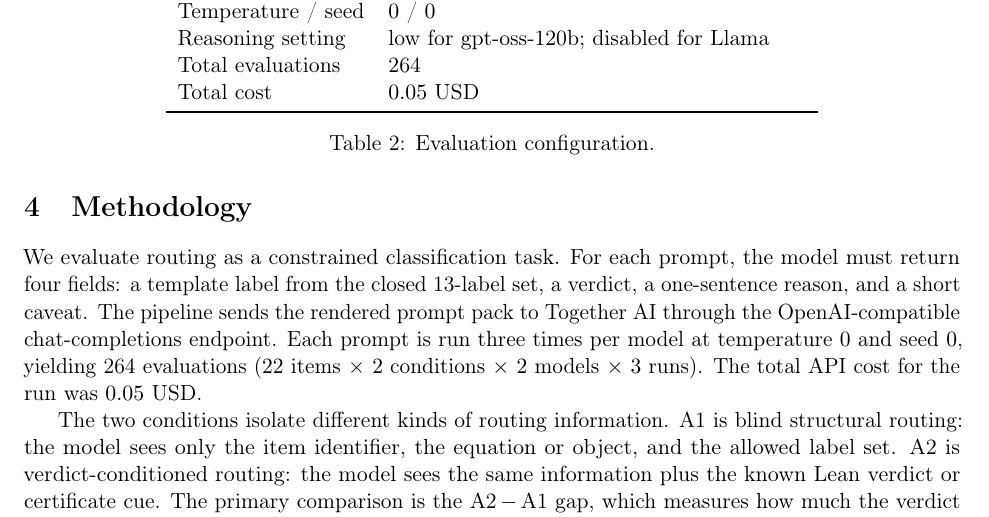
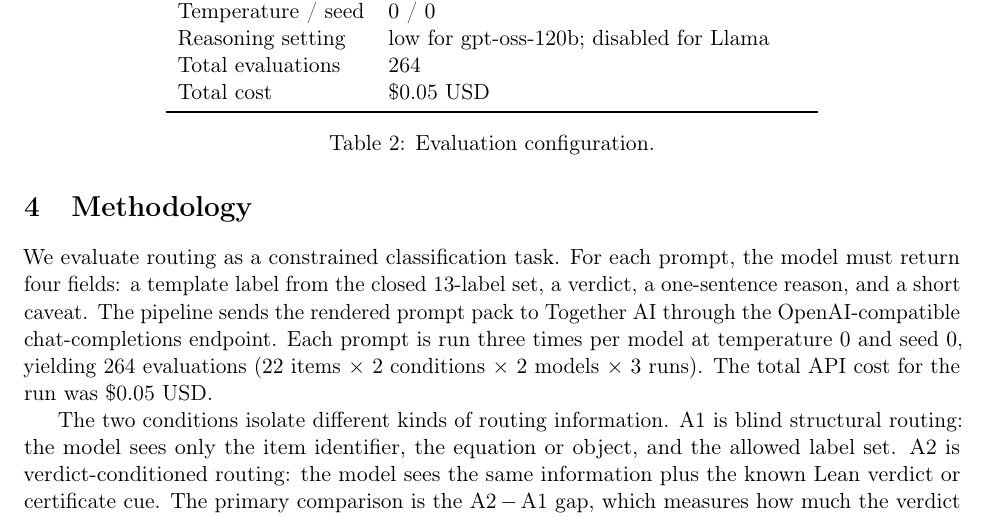
Before and after one commit to bytepro-ai/fiber-routing-eval, a LaTeX paper (papers/main.tex): part of page 4 of 5, cut so that both start at the same text. Compiled offline with pdfLaTeX.

Commit message:
Fix Methodology cost rendering
Co-authored-by: Cursor <cursoragent@cursor.com>

```diff
--- a/papers/main.tex
+++ b/papers/main.tex
@@ -241,7 +241,7 @@ pipeline sends the rendered prompt pack to Together AI through the
 OpenAI-compatible chat-completions endpoint. Each prompt is run three times
 per model at temperature $0$ and seed $0$, yielding 264 evaluations
 ($22$ items $\times$ $2$ conditions $\times$ $2$ models $\times$ $3$ runs).
-The total API cost for the run was $0.05$ USD.
+The total API cost for the run was \$0.05 USD.
 
 The two conditions isolate different kinds of routing information. A1 is
 blind structural routing: the model sees only the item identifier, the
@@ -264,7 +264,7 @@ Runs & 3 per prompt per model \\
 Temperature / seed & $0$ / $0$ \\
 Reasoning setting & low for gpt-oss-120b; disabled for Llama \\
 Total evaluations & 264 \\
-Total cost & $0.05$ USD \\
+Total cost & \$0.05 USD \\
 \bottomrule
 \end{tabular}
 \caption{Evaluation configuration.}
```
